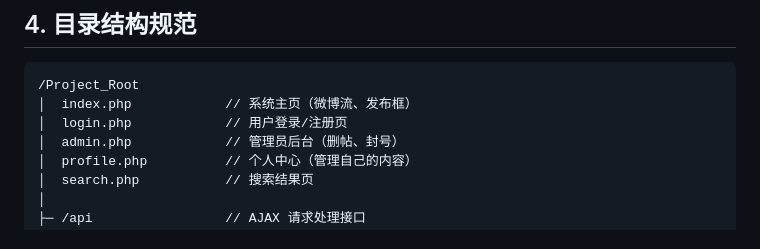
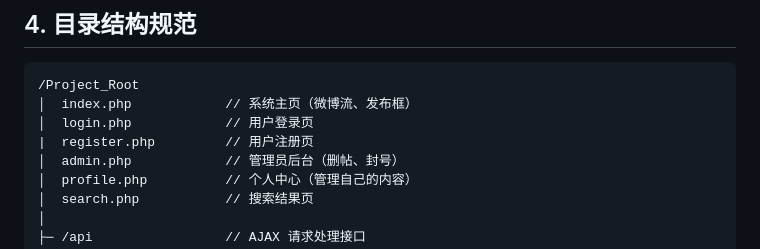
Before and after one commit to visions-1013/blog-system, a Markdown page: README.md, the part around the change. Rendered like a GitHub page.

Commit message:
技术文档修正

````diff
--- a/README.md
+++ b/README.md
@@ -94,7 +94,8 @@
 ```text
 /Project_Root
 │  index.php            // 系统主页（微博流、发布框）
-│  login.php            // 用户登录/注册页
+│  login.php            // 用户登录页
+|  register.php         // 用户注册页
 │  admin.php            // 管理员后台（删帖、封号）
 │  profile.php          // 个人中心（管理自己的内容）
 │  search.php           // 搜索结果页
````
